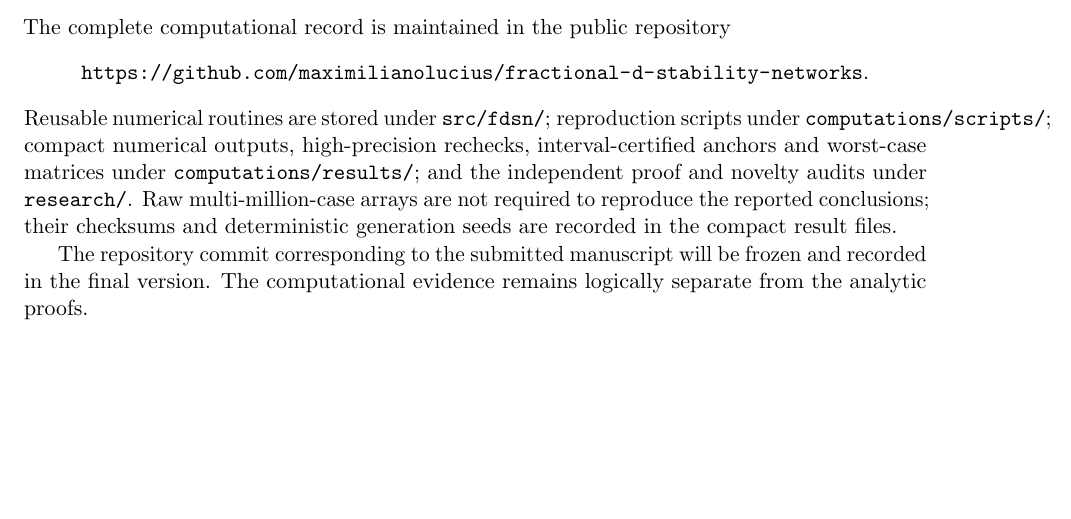
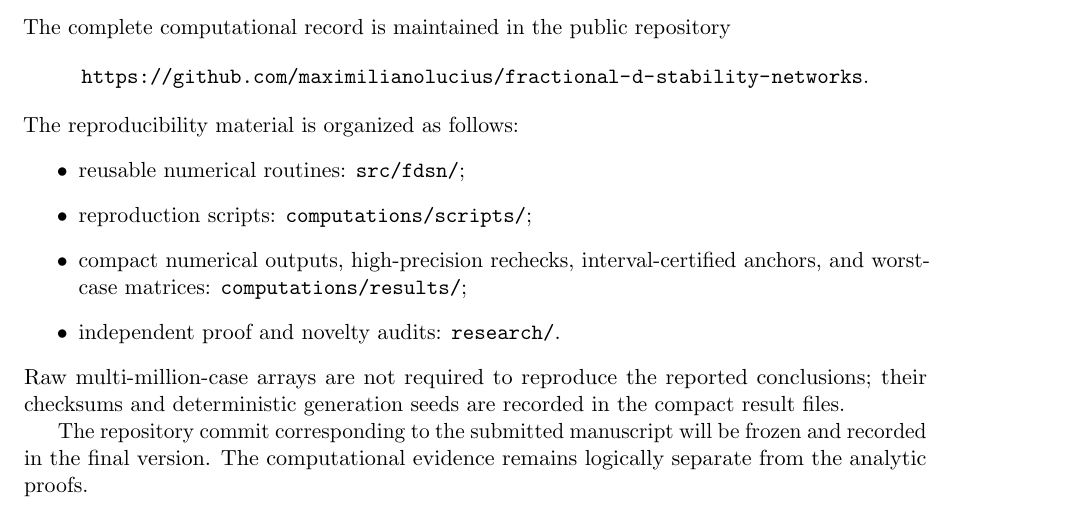
Before and after one commit to maximilianolucius/fractional-d-stability-networks, a LaTeX paper (paper/main.tex, which reads paper/sections/07-computational-validation.tex): part of page 32 of 37, cut so that both start at the same text, the shorter picture padded with empty space. Compiled offline with pdfLaTeX.

Commit message:
paper: fix reproducibility path overflow

```diff
--- a/paper/sections/07-computational-validation.tex
+++ b/paper/sections/07-computational-validation.tex
@@ -157,6 +157,13 @@ The complete computational record is maintained in the public repository
 \[
 \text{\url{https://github.com/maximilianolucius/fractional-d-stability-networks}}.
 \]
-Reusable numerical routines are stored under \texttt{src/fdsn/}; reproduction scripts under \texttt{computations/scripts/}; compact numerical outputs, high-precision rechecks, interval-certified anchors and worst-case matrices under \texttt{computations/results/}; and the independent proof and novelty audits under \texttt{research/}. Raw multi-million-case arrays are not required to reproduce the reported conclusions; their checksums and deterministic generation seeds are recorded in the compact result files.
+The reproducibility material is organized as follows:
+\begin{itemize}
+\item reusable numerical routines: \path{src/fdsn/};
+\item reproduction scripts: \path{computations/scripts/};
+\item compact numerical outputs, high-precision rechecks, interval-certified anchors, and worst-case matrices: \path{computations/results/};
+\item independent proof and novelty audits: \path{research/}.
+\end{itemize}
+Raw multi-million-case arrays are not required to reproduce the reported conclusions; their checksums and deterministic generation seeds are recorded in the compact result files.
 
 The repository commit corresponding to the submitted manuscript will be frozen and recorded in the final version. The computational evidence remains logically separate from the analytic proofs.
```
